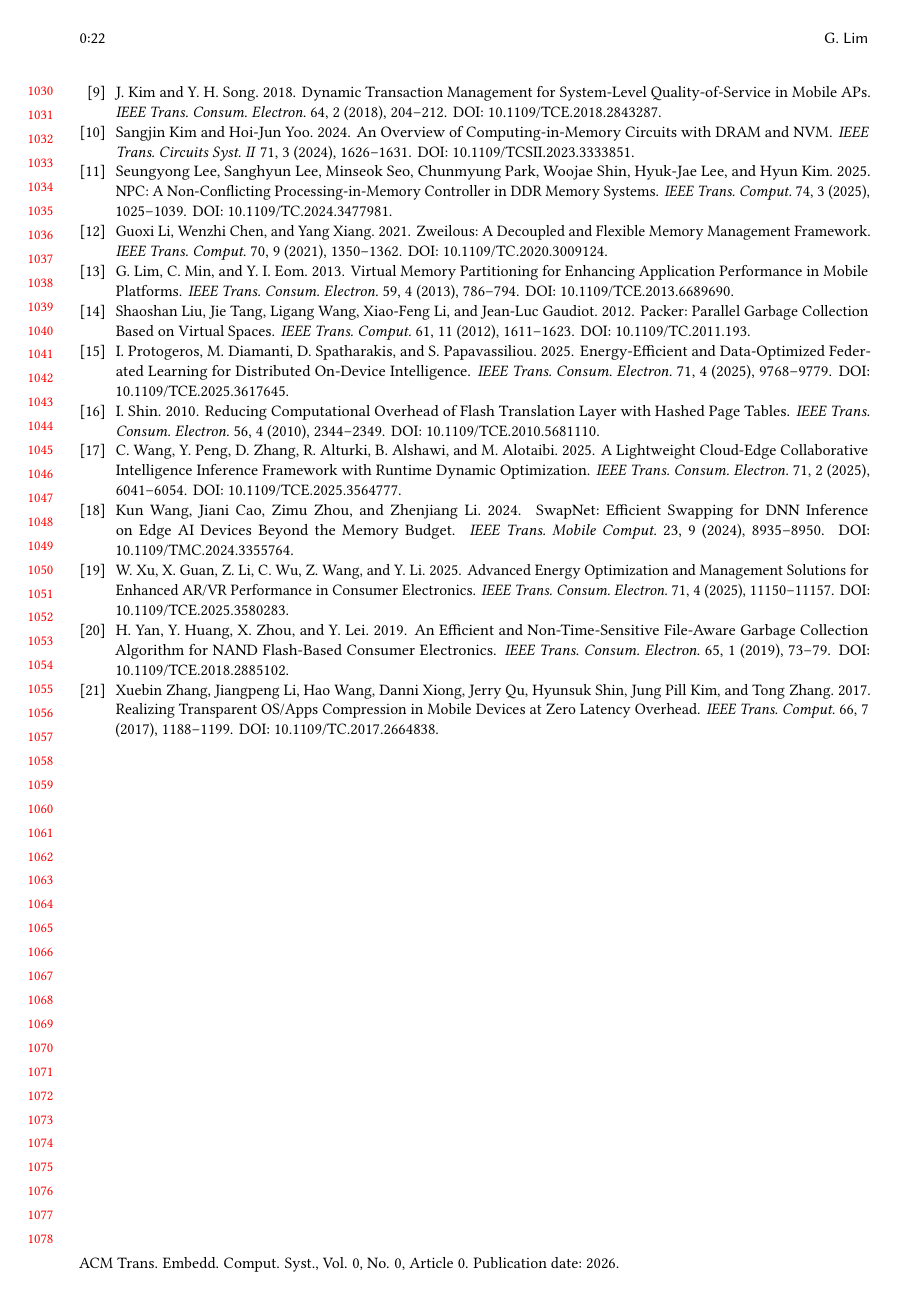
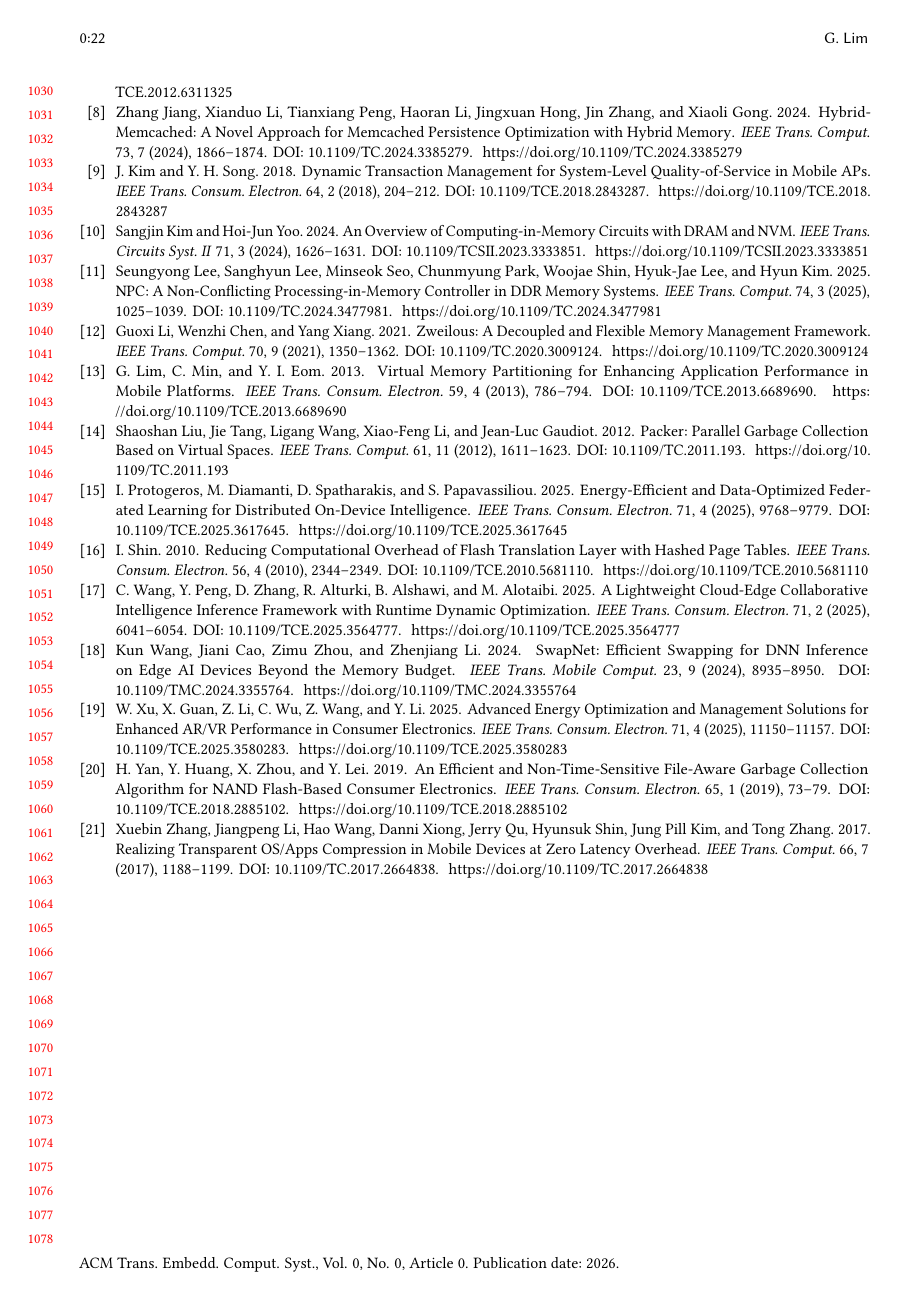
Before and after one commit to leemgs/heap-memory-safeguard, a LaTeX paper (paper/main.tex, which reads paper/reference-data.bib): page 22 of 22. Compiled offline with pdfLaTeX.

Commit message:
paper: print clickable DOI URLs in references for review
Add url fields (https://doi.org/...) to all 21 bib entries, derived
from the DOI notes and verified to resolve. A commented-out
\showURL override in main.tex suppresses the printed URLs for the
submission version without touching the .bib file.

Co-Authored-By: Claude Fable 5 <noreply@anthropic.com>

```diff
--- a/paper/reference-data.bib
+++ b/paper/reference-data.bib
@@ -6,6 +6,7 @@
   volume  = {61},
   number  = {11},
   pages   = {1611--1623},
+  url     = {https://doi.org/10.1109/TC.2011.193},
   note    = {{DOI: 10.1109/TC.2011.193}}
 }
 
@@ -15,6 +16,7 @@
   title   = {{Swarm: Efficient Logical Memory Disaggregation with Shared CXL Memory}},
   year    = {2025},
   pages   = {1--14},
+  url     = {https://doi.org/10.1109/TC.2025.3647947},
   note    = {{DOI: 10.1109/TC.2025.3647947}}
 }
 
@@ -26,6 +28,7 @@
   volume  = {70},
   number  = {9},
   pages   = {1350--1362},
+  url     = {https://doi.org/10.1109/TC.2020.3009124},
   note    = {{DOI: 10.1109/TC.2020.3009124}}
 }
 
@@ -37,6 +40,7 @@
   volume  = {70},
   number  = {3},
   pages   = {5895--5902},
+  url     = {https://doi.org/10.1109/TCE.2024.3414124},
   note    = {{DOI: 10.1109/TCE.2024.3414124}}
 }
 
@@ -48,6 +52,7 @@
   volume  = {73},
   number  = {7},
   pages   = {1866--1874},
+  url     = {https://doi.org/10.1109/TC.2024.3385279},
   note    = {{DOI: 10.1109/TC.2024.3385279}}
 }
 
@@ -59,6 +64,7 @@
   volume  = {59},
   number  = {4},
   pages   = {786--794},
+  url     = {https://doi.org/10.1109/TCE.2013.6689690},
   note    = {{DOI: 10.1109/TCE.2013.6689690}}
 }
 
@@ -70,6 +76,7 @@
   volume  = {58},
   number  = {3},
   pages   = {834--840},
+  url     = {https://doi.org/10.1109/TCE.2012.6311325},
   note    = {{DOI: 10.1109/TCE.2012.6311325}}
 }
 
@@ -81,6 +88,7 @@
   volume  = {65},
   number  = {1},
   pages   = {73--79},
+  url     = {https://doi.org/10.1109/TCE.2018.2885102},
   note    = {{DOI: 10.1109/TCE.2018.2885102}}
 }
 
@@ -92,6 +100,7 @@
   volume  = {44},
   number  = {8},
   pages   = {2925--2938},
+  url     = {https://doi.org/10.1109/TCAD.2025.3533300},
   note    = {{DOI: 10.1109/TCAD.2025.3533300}}
 }
 
@@ -103,6 +112,7 @@
   volume  = {71},
   number  = {4},
   pages   = {9768--9779},
+  url     = {https://doi.org/10.1109/TCE.2025.3617645},
   note    = {{DOI: 10.1109/TCE.2025.3617645}}
 }
 
@@ -114,6 +124,7 @@
   volume  = {20},
   number  = {8},
   pages   = {1173--1187},
+  url     = {https://doi.org/10.1109/TPDS.2008.167},
   note    = {{DOI: 10.1109/TPDS.2008.167}}
 }
 
@@ -125,6 +136,7 @@
   volume  = {71},
   number  = {2},
   pages   = {6041--6054},
+  url     = {https://doi.org/10.1109/TCE.2025.3564777},
   note    = {{DOI: 10.1109/TCE.2025.3564777}}
 }
 
@@ -136,6 +148,7 @@
   volume  = {71},
   number  = {4},
   pages   = {11150--11157},
+  url     = {https://doi.org/10.1109/TCE.2025.3580283},
   note    = {{DOI: 10.1109/TCE.2025.3580283}}
 }
 
@@ -147,6 +160,7 @@
   volume  = {56},
   number  = {4},
   pages   = {2344--2349},
+  url     = {https://doi.org/10.1109/TCE.2010.5681110},
   note    = {{DOI: 10.1109/TCE.2010.5681110}}
 }
 
@@ -158,6 +172,7 @@
   volume  = {64},
   number  = {2},
   pages   = {204--212},
+  url     = {https://doi.org/10.1109/TCE.2018.2843287},
   note    = {{DOI: 10.1109/TCE.2018.2843287}}
 }
 
@@ -171,6 +186,7 @@
   number={7},
   pages={1188-1199},
   keywords={Androids;Humanoid robots;Metadata;Smart phones;Google;Computer architecture;Compression;SSD;mobile systems;data storage;file systems},
+  url     = {https://doi.org/10.1109/TC.2017.2664838},
   note    = {{DOI: 10.1109/TC.2017.2664838}}
 }
 
@@ -185,6 +201,7 @@
   volume  = {71},
   number  = {3},
   pages   = {1626--1631},
+  url     = {https://doi.org/10.1109/TCSII.2023.3333851},
   note    = {{DOI: 10.1109/TCSII.2023.3333851}}
 }
 
@@ -196,6 +213,7 @@
   volume  = {73},
   number  = {9},
   pages   = {2290--2304},
+  url     = {https://doi.org/10.1109/TC.2024.3416683},
   note    = {{DOI: 10.1109/TC.2024.3416683}}
 }
 
@@ -207,6 +225,7 @@
   volume  = {74},
   number  = {3},
   pages   = {1025--1039},
+  url     = {https://doi.org/10.1109/TC.2024.3477981},
   note    = {{DOI: 10.1109/TC.2024.3477981}}
 }
 
@@ -218,6 +237,7 @@
   volume  = {71},
   number  = {1},
   pages   = {53--68},
+  url     = {https://doi.org/10.1109/TC.2020.3036686},
   note    = {{DOI: 10.1109/TC.2020.3036686}}
 }
 
@@ -229,5 +249,6 @@
   volume  = {23},
   number  = {9},
   pages   = {8935--8950},
+  url     = {https://doi.org/10.1109/TMC.2024.3355764},
   note    = {{DOI: 10.1109/TMC.2024.3355764}}
 }
```
Also changed, not shown: paper/main.tex (+6 -0 lines).
